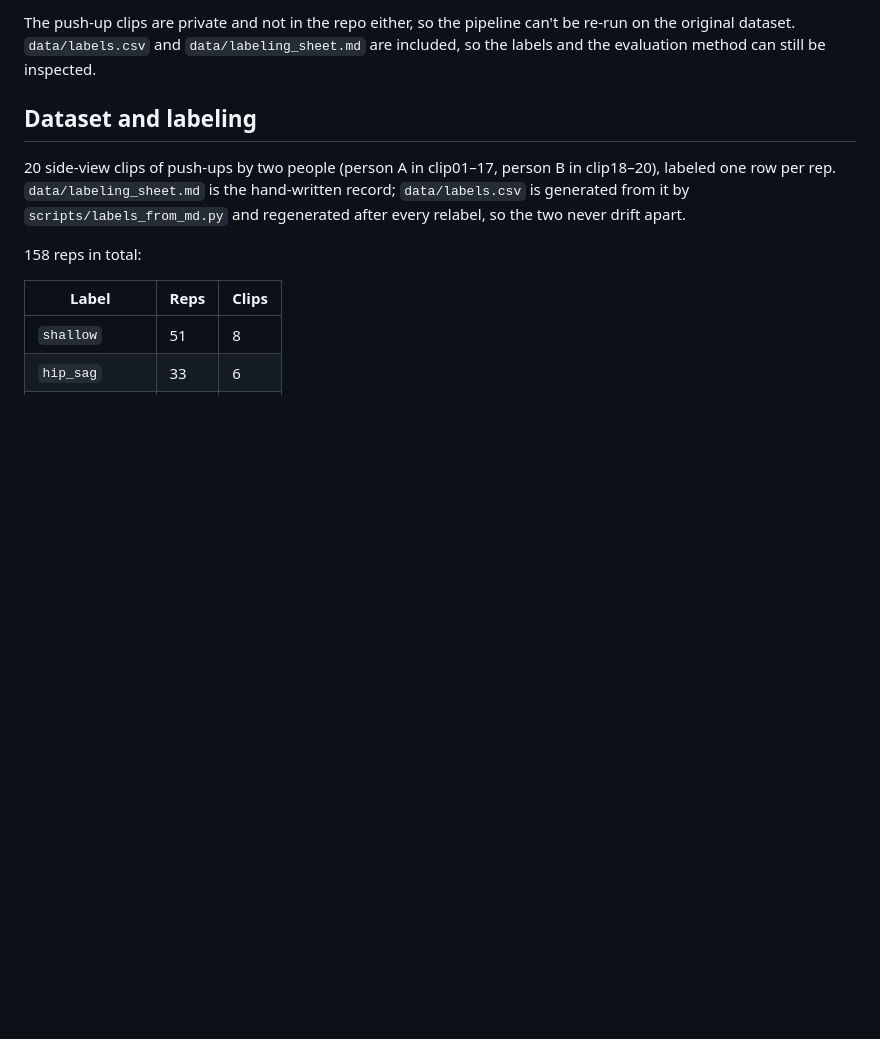
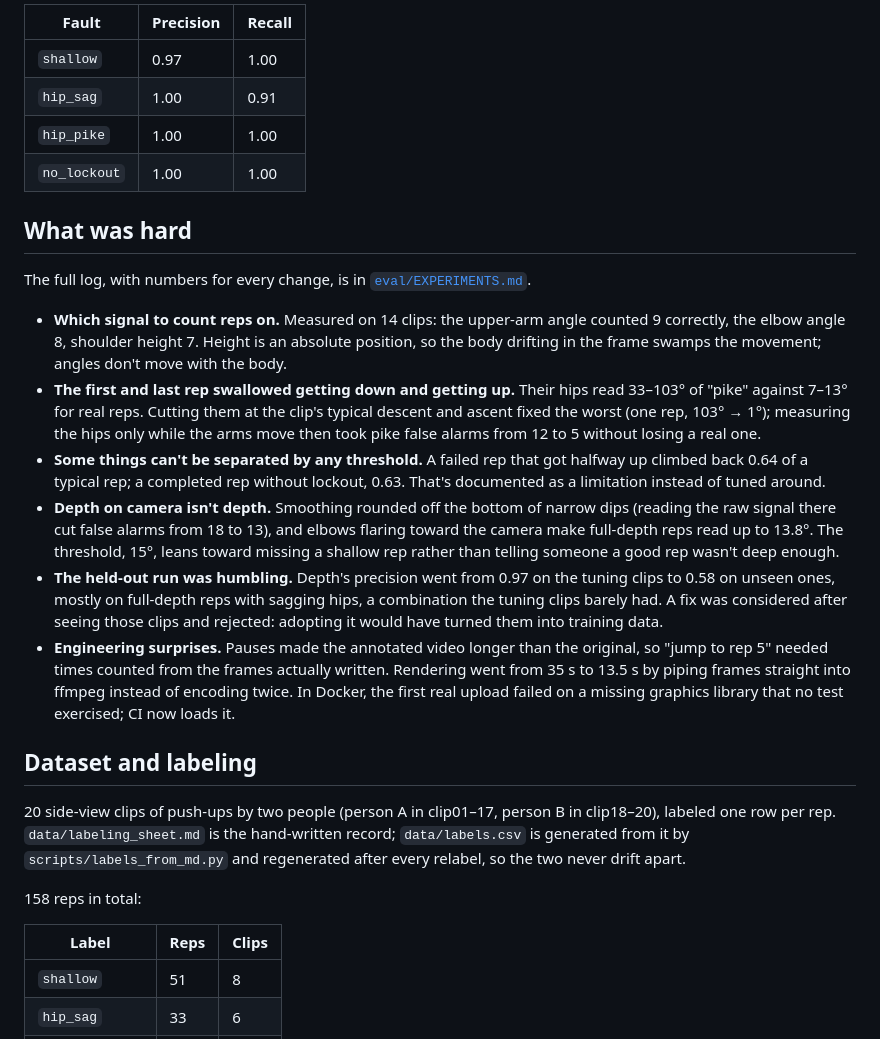
Before and after one commit to TalGvili/form-coach, a Markdown page: README.md, the part around one of its changes. GitHub-like rendering; blank space fills up the shorter version.

```diff
--- a/README.md
+++ b/README.md
@@ -87,7 +135,37 @@ python analyze.py path/to/video.mp4 --render
 
-The push-up clips are private and not in the repo either, so the pipeline can't be re-run on
-the original dataset. `data/labels.csv` and `data/labeling_sheet.md` are included, so the
-labels and the evaluation method can still be inspected.
+| Fault | Precision | Recall |
+| --- | --- | --- |
+| `shallow` | 0.97 | 1.00 |
+| `hip_sag` | 1.00 | 0.91 |
+| `hip_pike` | 1.00 | 1.00 |
+| `no_lockout` | 1.00 | 1.00 |
+
+## What was hard
+
+The full log, with numbers for every change, is in [`eval/EXPERIMENTS.md`](eval/EXPERIMENTS.md).
+
+- **Which signal to count reps on.** Measured on 14 clips: the upper-arm angle counted 9
+  correctly, the elbow angle 8, shoulder height 7. Height is an absolute position, so the body
+  drifting in the frame swamps the movement; angles don't move with the body.
+- **The first and last rep swallowed getting down and getting up.** Their hips read 33–103° of
+  "pike" against 7–13° for real reps. Cutting them at the clip's typical descent and ascent fixed
+  the worst (one rep, 103° → 1°); measuring the hips only while the arms move then took pike
+  false alarms from 12 to 5 without losing a real one.
+- **Some things can't be separated by any threshold.** A failed rep that got halfway up climbed
+  back 0.64 of a typical rep; a completed rep without lockout, 0.63. That's documented as a
+  limitation instead of tuned around.
+- **Depth on camera isn't depth.** Smoothing rounded off the bottom of narrow dips (reading the
+  raw signal there cut false alarms from 18 to 13), and elbows flaring toward the camera make
+  full-depth reps read up to 13.8°. The threshold, 15°, leans toward missing a shallow rep rather
+  than telling someone a good rep wasn't deep enough.
+- **The held-out run was humbling.** Depth's precision went from 0.97 on the tuning clips to 0.58
+  on unseen ones, mostly on full-depth reps with sagging hips, a combination the tuning clips
+  barely had. A fix was considered after seeing those clips and rejected: adopting it would have
+  turned them into training data.
+- **Engineering surprises.** Pauses made the annotated video longer than the original, so "jump
+  to rep 5" needed times counted from the frames actually written. Rendering went from 35 s to
+  13.5 s by piping frames straight into ffmpeg instead of encoding twice. In Docker, the first
+  real upload failed on a missing graphics library that no test exercised; CI now loads it.
 
 ## Dataset and labeling
 
```
Also changed, not shown: other parts of README.md (+147 -101 lines), docs/images/history.png (added), docs/images/report.png (added), 1 other file.
